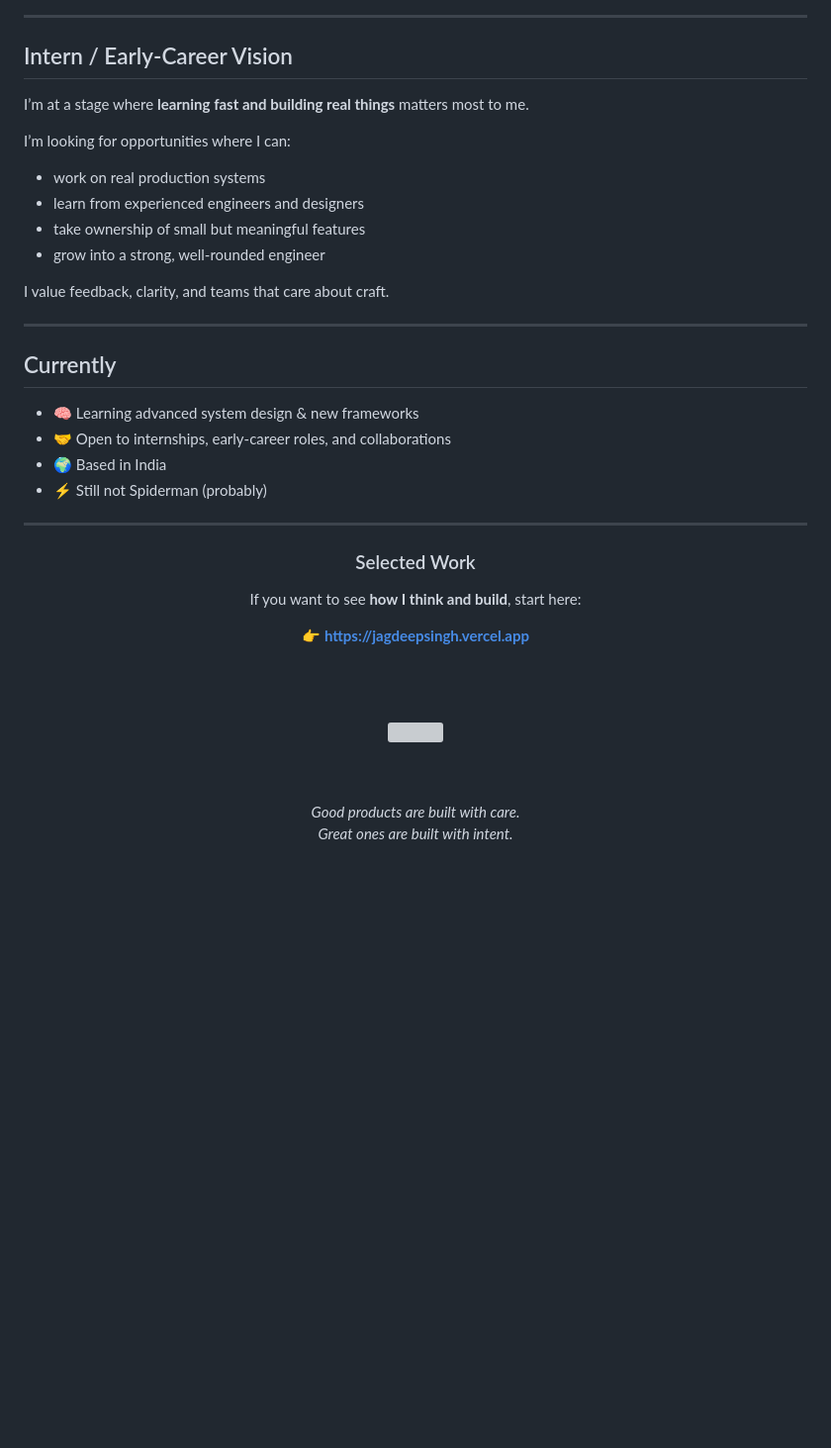
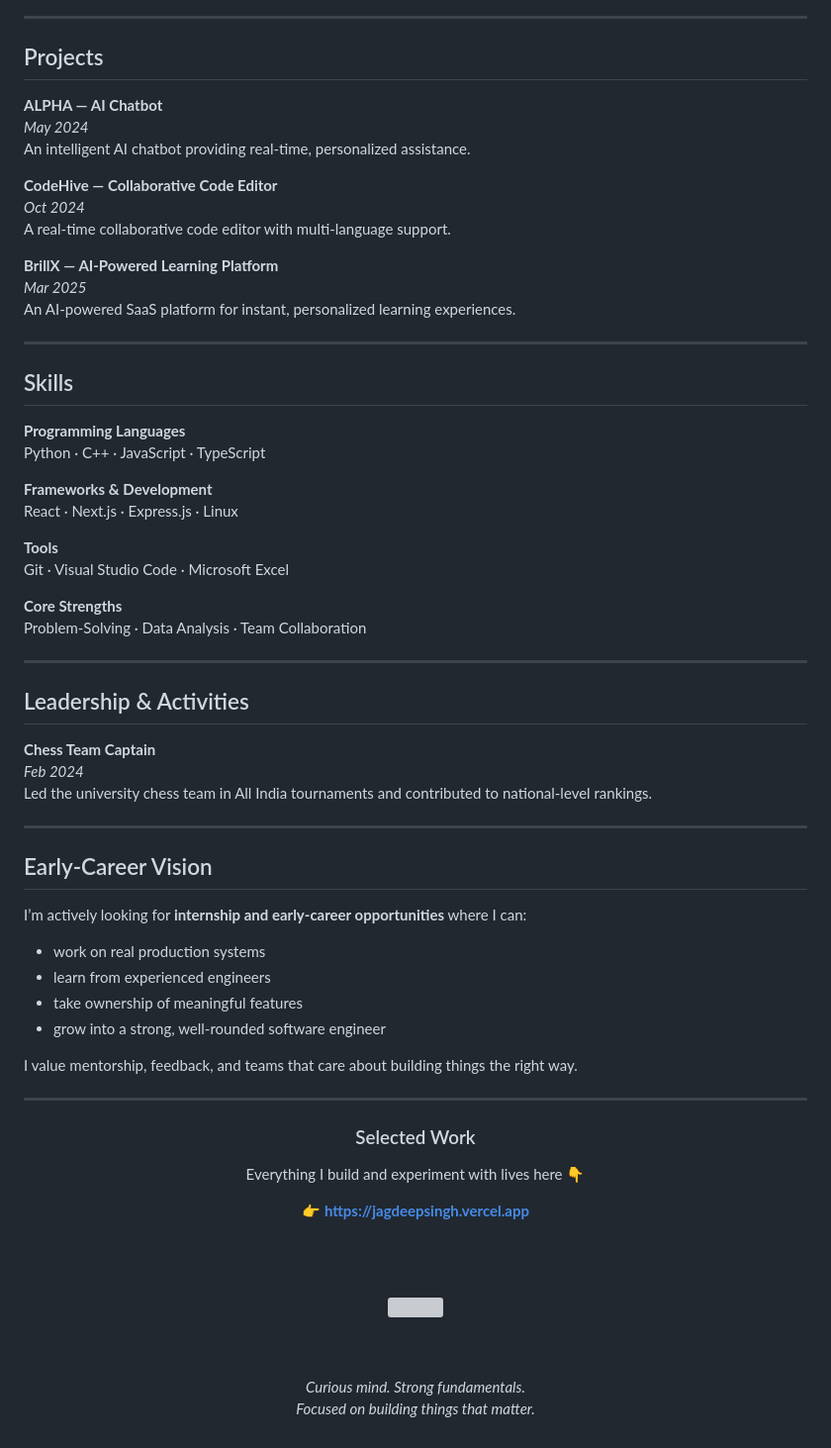
Before and after one commit to jagdep-singh/jagdep-singh, a Markdown page: README.md, the part around the change printed below. Shown: that part at 99% size. Rendered like a GitHub page; blank space fills up the shorter version; grey boxes are pictures that could not be loaded.

Commit message:
Revise README with new skills and experiences
Updated personal information and project details in README.

```diff
--- a/README.md
+++ b/README.md
@@ -65,33 +58,62 @@ Currently spending time on **products that connect people and workflows**.
 
 ---
 
-## Intern / Early-Career Vision
+## Projects
 
-I’m at a stage where **learning fast and building real things** matters most to me.
+**ALPHA — AI Chatbot**
+*May 2024*
+An intelligent AI chatbot providing real-time, personalized assistance.
 
-I’m looking for opportunities where I can:
-- work on real production systems
-- learn from experienced engineers and designers
-- take ownership of small but meaningful features
-- grow into a strong, well-rounded engineer
+**CodeHive — Collaborative Code Editor**
+*Oct 2024*
+A real-time collaborative code editor with multi-language support.
 
-I value feedback, clarity, and teams that care about craft.
+**BrillX — AI-Powered Learning Platform**
+*Mar 2025*
+An AI-powered SaaS platform for instant, personalized learning experiences.
 
 ---
 
-## Currently
+## Skills
 
-- 🧠 Learning advanced system design & new frameworks
-- 🤝 Open to internships, early-career roles, and collaborations
-- 🌍 Based in India
-- ⚡ Still not Spiderman (probably)
+**Programming Languages**
+Python · C++ · JavaScript · TypeScript
+
+**Frameworks & Development**
+React · Next.js · Express.js · Linux
+
+**Tools**
+Git · Visual Studio Code · Microsoft Excel
+
+**Core Strengths**
+Problem-Solving · Data Analysis · Team Collaboration
+
+---
+
+## Leadership & Activities
+
+**Chess Team Captain**
+*Feb 2024*
+Led the university chess team in All India tournaments and contributed to national-level rankings.
+
+---
+
+## Early-Career Vision
+
+I’m actively looking for **internship and early-career opportunities** where I can:
+- work on real production systems
+- learn from experienced engineers
+- take ownership of meaningful features
+- grow into a strong, well-rounded software engineer
+
+I value mentorship, feedback, and teams that care about building things the right way.
 
 ---
 
 <div align="center">
 
 ### Selected Work
-If you want to see **how I think and build**, start here:
+Everything I build and experiment with lives here 👇
 
 👉 **https://jagdeepsingh.vercel.app**
 
@@ -101,7 +123,7 @@ If you want to see **how I think and build**, start here:
 
 <br/><br/>
 
-<i>Good products are built with care.
-Great ones are built with intent.</i>
+<i>Curious mind. Strong fundamentals.
+Focused on building things that matter.</i>
 
 </div>
```
Also changed, not shown: other parts of README.md (+28 -35 lines).
